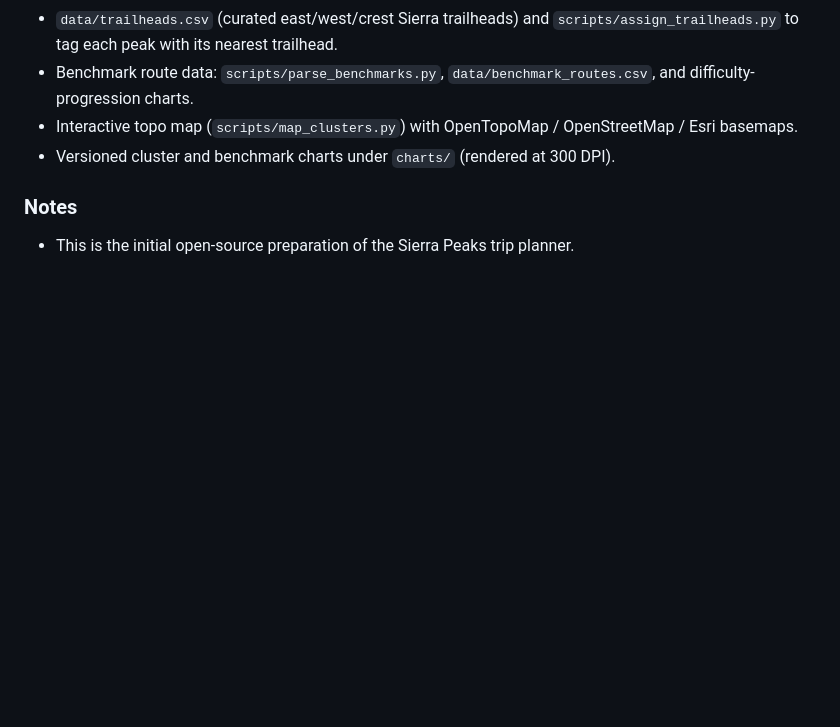
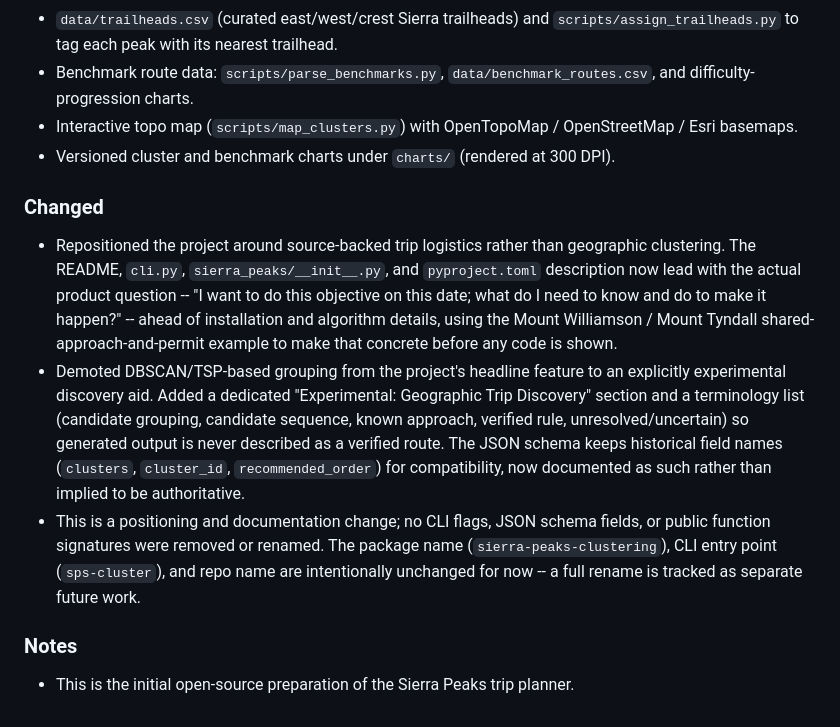
Before and after one commit to asideofkorn/sps-trip-planner, a Markdown page: CHANGELOG.md, the part around the change. GitHub-like rendering; blank space fills up the shorter version.

Commit message:
Document the source-backed-logistics repositioning in CHANGELOG (#7)
Items 1/8/2 from the repo-improvement guidance (product thesis, README
rewrite, demoting clustering/TSP to experimental) were already implemented
on main via PR #6, but the change itself was never recorded in the
changelog. Add a Changed entry so the history reflects it, and note that
this was positioning/docs only -- no CLI flags, JSON fields, or public
function signatures changed, and the repo/package rename is intentionally
deferred.


Claude-Session: https://claude.ai/code/session_012FBm6wok5mdhmbRfsWeWMW

Co-authored-by: Claude <noreply@anthropic.com>

```diff
--- a/CHANGELOG.md
+++ b/CHANGELOG.md
@@ -94,5 +94,27 @@ All notable changes to this project are documented here. The format is based on
   OpenStreetMap / Esri basemaps.
 - Versioned cluster and benchmark charts under `charts/` (rendered at 300 DPI).
 
+### Changed
+- Repositioned the project around source-backed trip logistics rather than
+  geographic clustering. The README, `cli.py`, `sierra_peaks/__init__.py`, and
+  `pyproject.toml` description now lead with the actual product question --
+  "I want to do this objective on this date; what do I need to know and do to
+  make it happen?" -- ahead of installation and algorithm details, using the
+  Mount Williamson / Mount Tyndall shared-approach-and-permit example to make
+  that concrete before any code is shown.
+- Demoted DBSCAN/TSP-based grouping from the project's headline feature to an
+  explicitly experimental discovery aid. Added a dedicated "Experimental:
+  Geographic Trip Discovery" section and a terminology list (candidate
+  grouping, candidate sequence, known approach, verified rule,
+  unresolved/uncertain) so generated output is never described as a verified
+  route. The JSON schema keeps historical field names (`clusters`,
+  `cluster_id`, `recommended_order`) for compatibility, now documented as
+  such rather than implied to be authoritative.
+- This is a positioning and documentation change; no CLI flags, JSON schema
+  fields, or public function signatures were removed or renamed. The package
+  name (`sierra-peaks-clustering`), CLI entry point (`sps-cluster`), and repo
+  name are intentionally unchanged for now -- a full rename is tracked as
+  separate future work.
+
 ### Notes
 - This is the initial open-source preparation of the Sierra Peaks trip planner.
```
